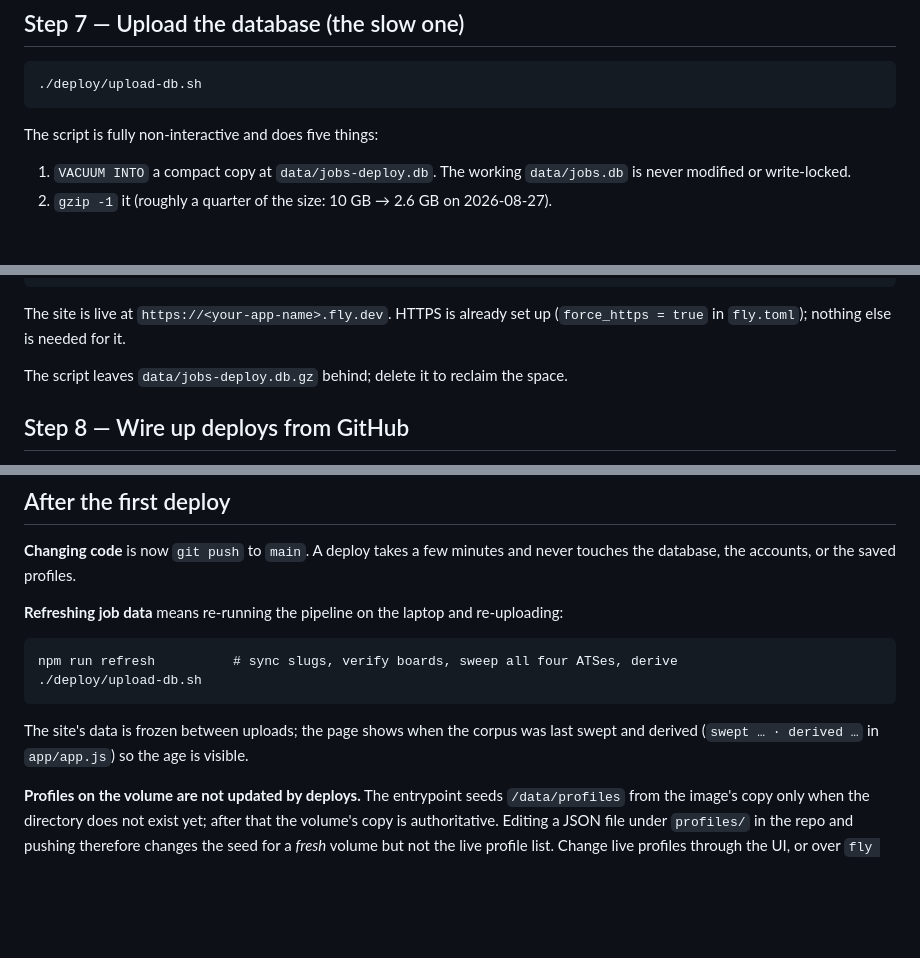
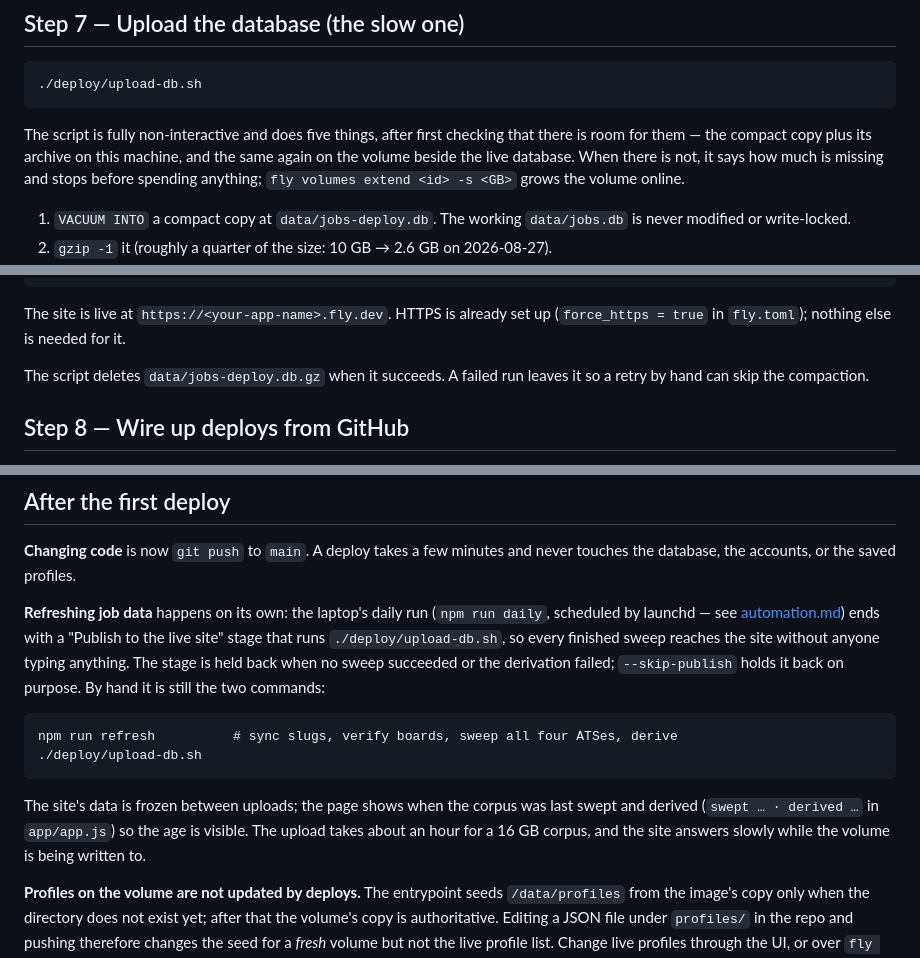
Before and after one commit to ElliotGbaum/upstreamit, a Markdown page: docs/deploy.md, 3 parts joined by grey strips. Drawn GitHub-style; blank space fills up the shorter version.

````diff
--- a/docs/deploy.md
+++ b/docs/deploy.md
@@ -189,7 +189,11 @@ fly logs
 ./deploy/upload-db.sh
 ```
 
-The script is fully non-interactive and does five things:
+The script is fully non-interactive and does five things, after first checking that
+there is room for them — the compact copy plus its archive on this machine, and the
+same again on the volume beside the live database. When there is not, it says how
+much is missing and stops before spending anything; `fly volumes extend <id> -s <GB>`
+grows the volume online.
 
 1. `VACUUM INTO` a compact copy at `data/jobs-deploy.db`. The working `data/jobs.db`
    is never modified or write-locked.
@@ -252,7 +256,8 @@ fly open
 The site is live at `https://<your-app-name>.fly.dev`. HTTPS is already set up
 (`force_https = true` in `fly.toml`); nothing else is needed for it.
 
-The script leaves `data/jobs-deploy.db.gz` behind; delete it to reclaim the space.
+The script deletes `data/jobs-deploy.db.gz` when it succeeds. A failed run leaves it
+so a retry by hand can skip the compaction.
 
 ## Step 8 — Wire up deploys from GitHub
 
@@ -300,7 +305,12 @@ Things worth knowing about that workflow:
 **Changing code** is now `git push` to `main`. A deploy takes a few minutes and never
 touches the database, the accounts, or the saved profiles.
 
-**Refreshing job data** means re-running the pipeline on the laptop and re-uploading:
+**Refreshing job data** happens on its own: the laptop's daily run (`npm run daily`,
+scheduled by launchd — see [automation.md](./automation.md)) ends with a "Publish to
+the live site" stage that runs `./deploy/upload-db.sh`, so every finished sweep reaches
+the site without anyone typing anything. The stage is held back when no sweep
+succeeded or the derivation failed; `--skip-publish` holds it back on purpose. By hand
+it is still the two commands:
 
 ```
 npm run refresh          # sync slugs, verify boards, sweep all four ATSes, derive
@@ -308,7 +318,9 @@ npm run refresh          # sync slugs, verify boards, sweep all four ATSes, deri
 ```
 
 The site's data is frozen between uploads; the page shows when the corpus was last
-swept and derived (`swept … · derived …` in `app/app.js`) so the age is visible.
+swept and derived (`swept … · derived …` in `app/app.js`) so the age is visible. The
+upload takes about an hour for a 16 GB corpus, and the site answers slowly while the
+volume is being written to.
 
 **Profiles on the volume are not updated by deploys.** The entrypoint seeds
 `/data/profiles` from the image's copy only when the directory does not exist yet;
````
Also changed, not shown: README.md (+6 -5 lines), docs/automation.md (+2 -2 lines).
